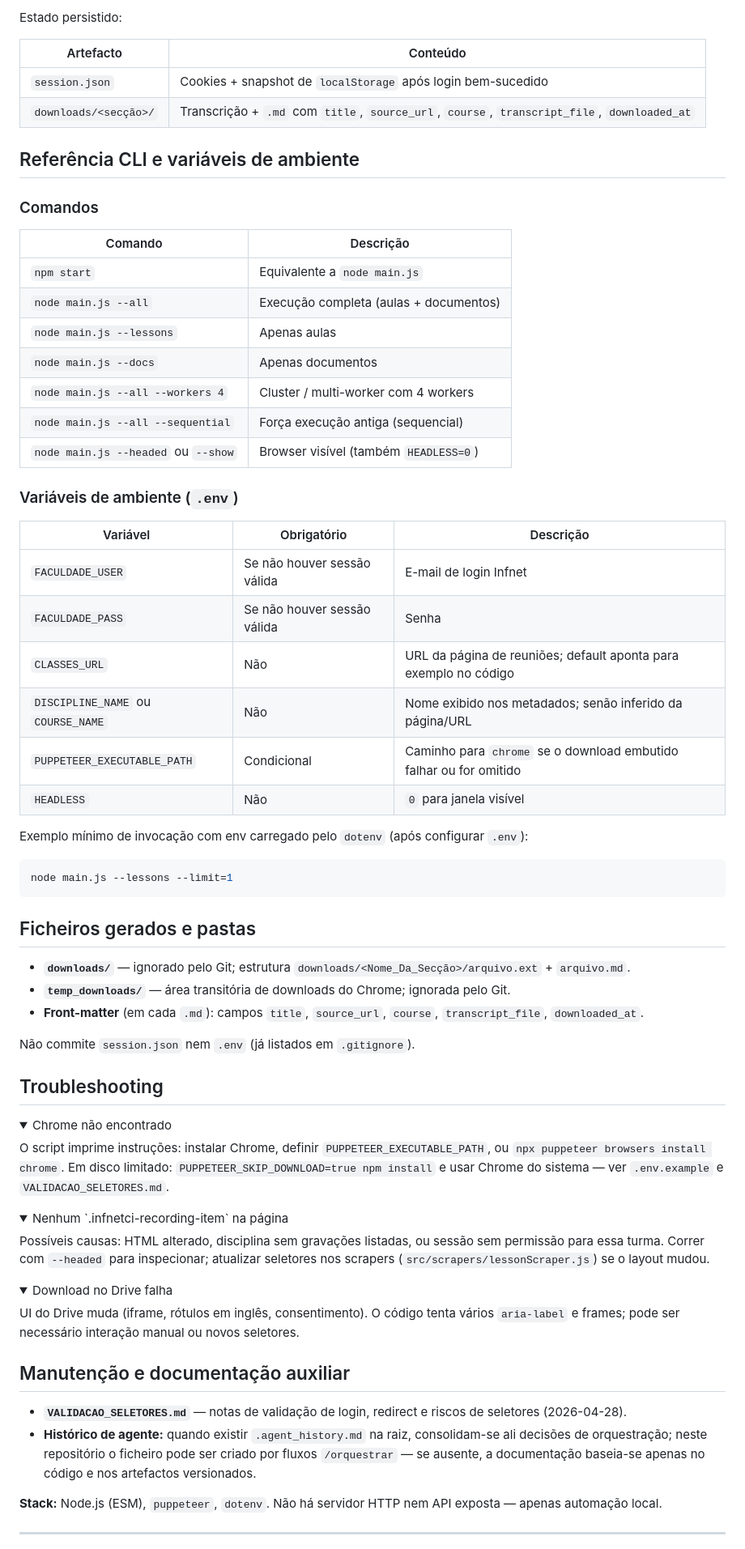
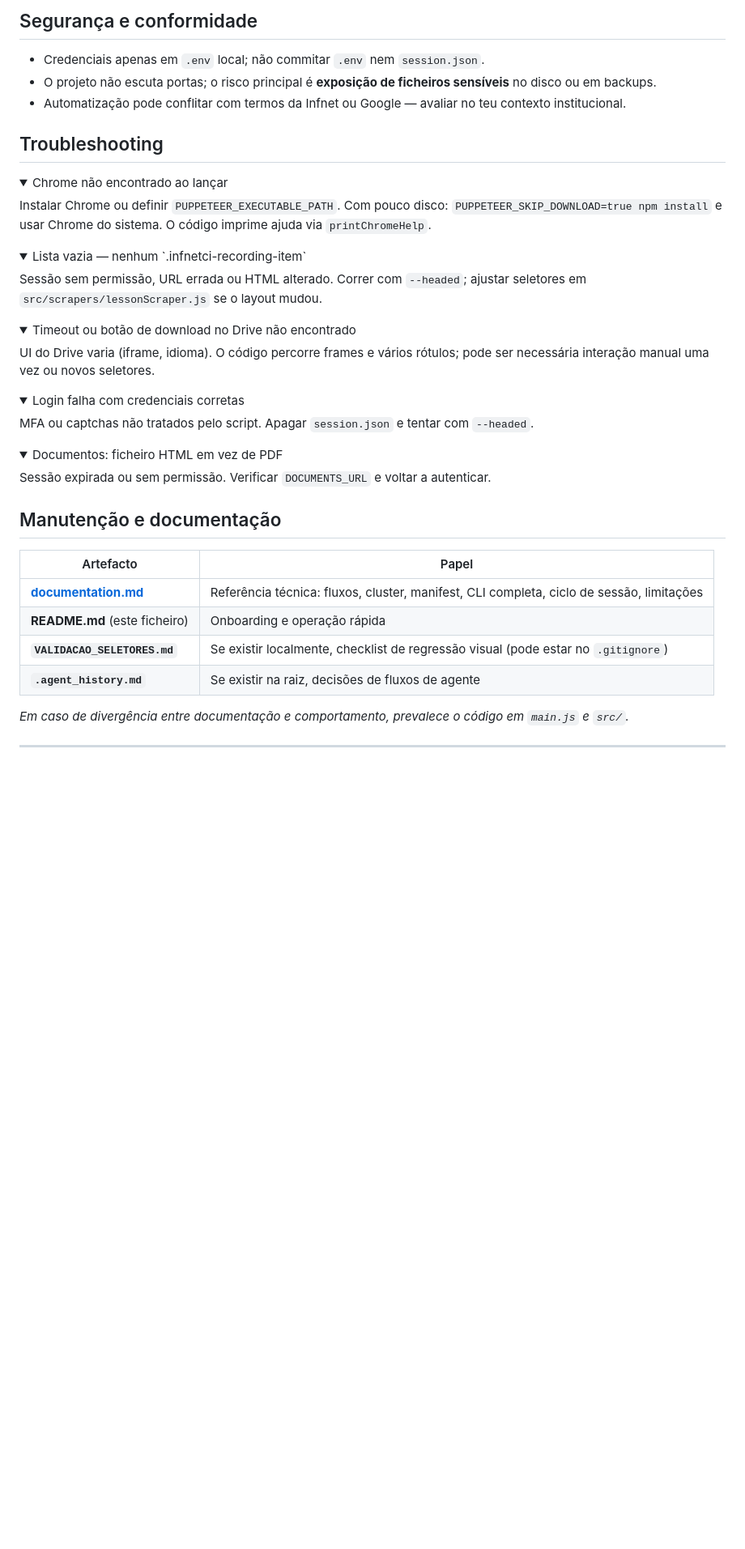
Before and after one commit to GaabDevWeb/STRIPPERscrapper, a Markdown page: README.md, the part around one of its changes. Shown at 81% size. Drawn GitHub-style; folded sections open; blank space fills up the shorter version.

````diff
--- a/README.md
+++ b/README.md
@@ -135,77 +243,53 @@ sequenceDiagram
 ```
 
-Estado persistido:
+## Segurança e conformidade
 
-| Artefacto | Conteúdo |
-|-----------|----------|
-| `session.json` | Cookies + snapshot de `localStorage` após login bem-sucedido |
-| `downloads/<secção>/` | Transcrição + `.md` com `title`, `source_url`, `course`, `transcript_file`, `downloaded_at` |
-
-## Referência CLI e variáveis de ambiente
-
-### Comandos
-
-| Comando | Descrição |
-|---------|-----------|
-| `npm start` | Equivalente a `node main.js` |
-| `node main.js --all` | Execução completa (aulas + documentos) |
-| `node main.js --lessons` | Apenas aulas |
-| `node main.js --docs` | Apenas documentos |
-| `node main.js --all --workers 4` | Cluster / multi-worker com 4 workers |
-| `node main.js --all --sequential` | Força execução antiga (sequencial) |
-| `node main.js --headed` ou `--show` | Browser visível (também `HEADLESS=0`) |
-
-### Variáveis de ambiente (`.env`)
-
-| Variável | Obrigatório | Descrição |
-|----------|-------------|-----------|
-| `FACULDADE_USER` | Se não houver sessão válida | E-mail de login Infnet |
-| `FACULDADE_PASS` | Se não houver sessão válida | Senha |
-| `CLASSES_URL` | Não | URL da página de reuniões; default aponta para exemplo no código |
-| `DISCIPLINE_NAME` ou `COURSE_NAME` | Não | Nome exibido nos metadados; senão inferido da página/URL |
-| `PUPPETEER_EXECUTABLE_PATH` | Condicional | Caminho para `chrome` se o download embutido falhar ou for omitido |
-| `HEADLESS` | Não | `0` para janela visível |
-
-Exemplo mínimo de invocação com env carregado pelo `dotenv` (após configurar `.env`):
-
-```bash
-node main.js --lessons --limit=1
-```
-
-## Ficheiros gerados e pastas
-
-- **`downloads/`** — ignorado pelo Git; estrutura `downloads/<Nome_Da_Secção>/arquivo.ext` + `arquivo.md`.
-- **`temp_downloads/`** — área transitória de downloads do Chrome; ignorada pelo Git.
-- **Front-matter** (em cada `.md`): campos `title`, `source_url`, `course`, `transcript_file`, `downloaded_at`.
-
-Não commite `session.json` nem `.env` (já listados em `.gitignore`).
+- Credenciais apenas em `.env` local; não commitar `.env` nem `session.json`.
+- O projeto não escuta portas; o risco principal é **exposição de ficheiros sensíveis** no disco ou em backups.
+- Automatização pode conflitar com termos da Infnet ou Google — avaliar no teu contexto institucional.
 
 ## Troubleshooting
 
 <details>
-<summary>Chrome não encontrado</summary>
+<summary>Chrome não encontrado ao lançar</summary>
 
-O script imprime instruções: instalar Chrome, definir `PUPPETEER_EXECUTABLE_PATH`, ou `npx puppeteer browsers install chrome`. Em disco limitado: `PUPPETEER_SKIP_DOWNLOAD=true npm install` e usar Chrome do sistema — ver `.env.example` e `VALIDACAO_SELETORES.md`.
+Instalar Chrome ou definir `PUPPETEER_EXECUTABLE_PATH`. Com pouco disco: `PUPPETEER_SKIP_DOWNLOAD=true npm install` e usar Chrome do sistema. O código imprime ajuda via `printChromeHelp`.
 </details>
 
 <details>
-<summary>Nenhum `.infnetci-recording-item` na página</summary>
+<summary>Lista vazia — nenhum `.infnetci-recording-item`</summary>
 
-Possíveis causas: HTML alterado, disciplina sem gravações listadas, ou sessão sem permissão para essa turma. Correr com `--headed` para inspecionar; atualizar seletores nos scrapers (`src/scrapers/lessonScraper.js`) se o layout mudou.
+Sessão sem permissão, URL errada ou HTML alterado. Correr com `--headed`; ajustar seletores em `src/scrapers/lessonScraper.js` se o layout mudou.
 </details>
 
 <details>
-<summary>Download no Drive falha</summary>
+<summary>Timeout ou botão de download no Drive não encontrado</summary>
 
-UI do Drive muda (iframe, rótulos em inglês, consentimento). O código tenta vários `aria-label` e frames; pode ser necessário interação manual ou novos seletores.
+UI do Drive varia (iframe, idioma). O código percorre frames e vários rótulos; pode ser necessária interação manual uma vez ou novos seletores.
 </details>
 
-## Manutenção e documentação auxiliar
+<details>
+<summary>Login falha com credenciais corretas</summary>
 
-- **`VALIDACAO_SELETORES.md`** — notas de validação de login, redirect e riscos de seletores (2026-04-28).
-- **Histórico de agente:** quando existir `.agent_history.md` na raiz, consolidam-se ali decisões de orquestração; neste repositório o ficheiro pode ser criado por fluxos `/orquestrar` — se ausente, a documentação baseia-se apenas no código e nos artefactos versionados.
+MFA ou captchas não tratados pelo script. Apagar `session.json` e tentar com `--headed`.
+</details>
 
-**Stack:** Node.js (ESM), `puppeteer`, `dotenv`. Não há servidor HTTP nem API exposta — apenas automação local.
+<details>
+<summary>Documentos: ficheiro HTML em vez de PDF</summary>
+
+Sessão expirada ou sem permissão. Verificar `DOCUMENTS_URL` e voltar a autenticar.
+</details>
+
+## Manutenção e documentação
+
+| Artefacto | Papel |
+|-----------|--------|
+| [**documentation.md**](./documentation.md) | Referência técnica: fluxos, cluster, manifest, CLI completa, ciclo de sessão, limitações |
+| **README.md** (este ficheiro) | Onboarding e operação rápida |
+| **`VALIDACAO_SELETORES.md`** | Se existir localmente, checklist de regressão visual (pode estar no `.gitignore`) |
+| **`.agent_history.md`** | Se existir na raiz, decisões de fluxos de agente |
+
+*Em caso de divergência entre documentação e comportamento, prevalece o código em `main.js` e `src/`.*
 
 ---
 
````
Also changed, not shown: other parts of README.md (+185 -77 lines).
